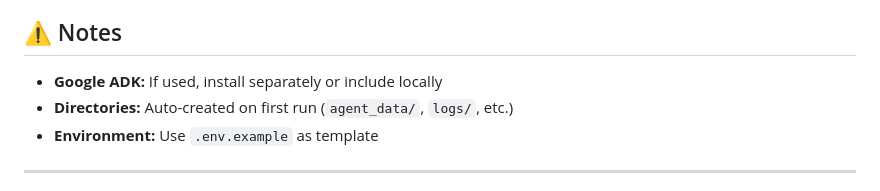
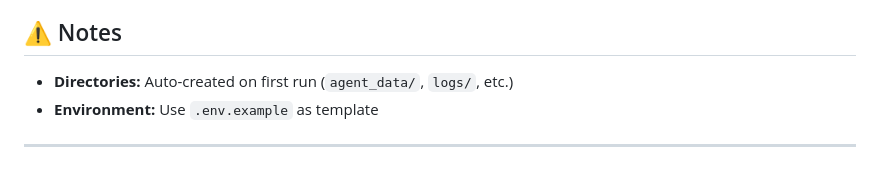
Before and after one commit to IhateCreatingUserNames2/AuraCEAF, a Markdown page: Readme.md, the part around the change. Rendered like a GitHub page.

```diff
--- a/Readme.md
+++ b/Readme.md
@@ -175,7 +175,6 @@ See `requirements.txt` for full list. Key packages:
 
 ## ⚠️ Notes
 
-- **Google ADK:** If used, install separately or include locally
 - **Directories:** Auto-created on first run (`agent_data/`, `logs/`, etc.)
 - **Environment:** Use `.env.example` as template
 
```
